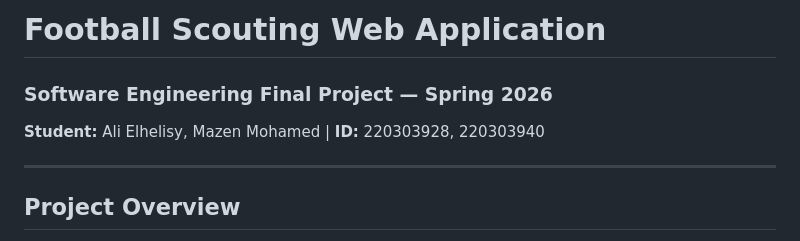
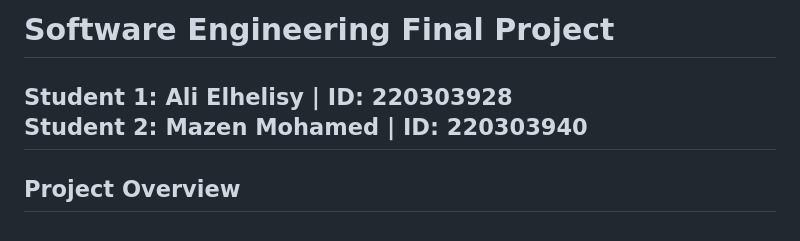
Before and after one commit to alielhelisy/Football-Scouting-App, a Markdown page: README.md, the part around the change. Drawn GitHub-style.

```diff
--- a/README.md
+++ b/README.md
@@ -1,7 +1,7 @@
-# Football Scouting Web Application
-### Software Engineering Final Project — Spring 2026
-**Student:** Ali Elhelisy, Mazen Mohamed | **ID:** 220303928, 220303940
+# Software Engineering Final Project
 
+**Student 1:** Ali Elhelisy | **ID:** 220303928
+**Student 2:** Mazen Mohamed | **ID:** 220303940
 ---
 
 ## Project Overview
```
